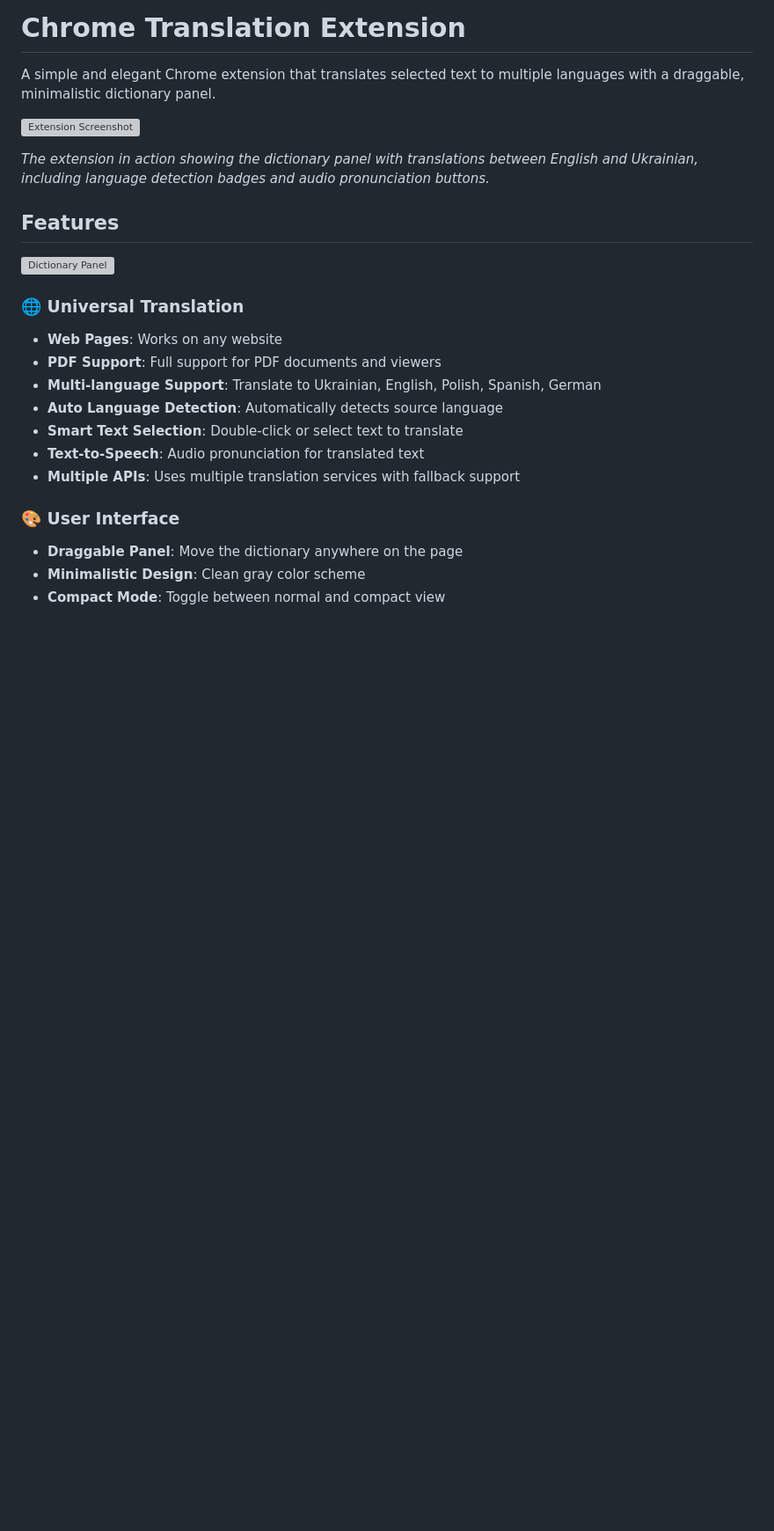
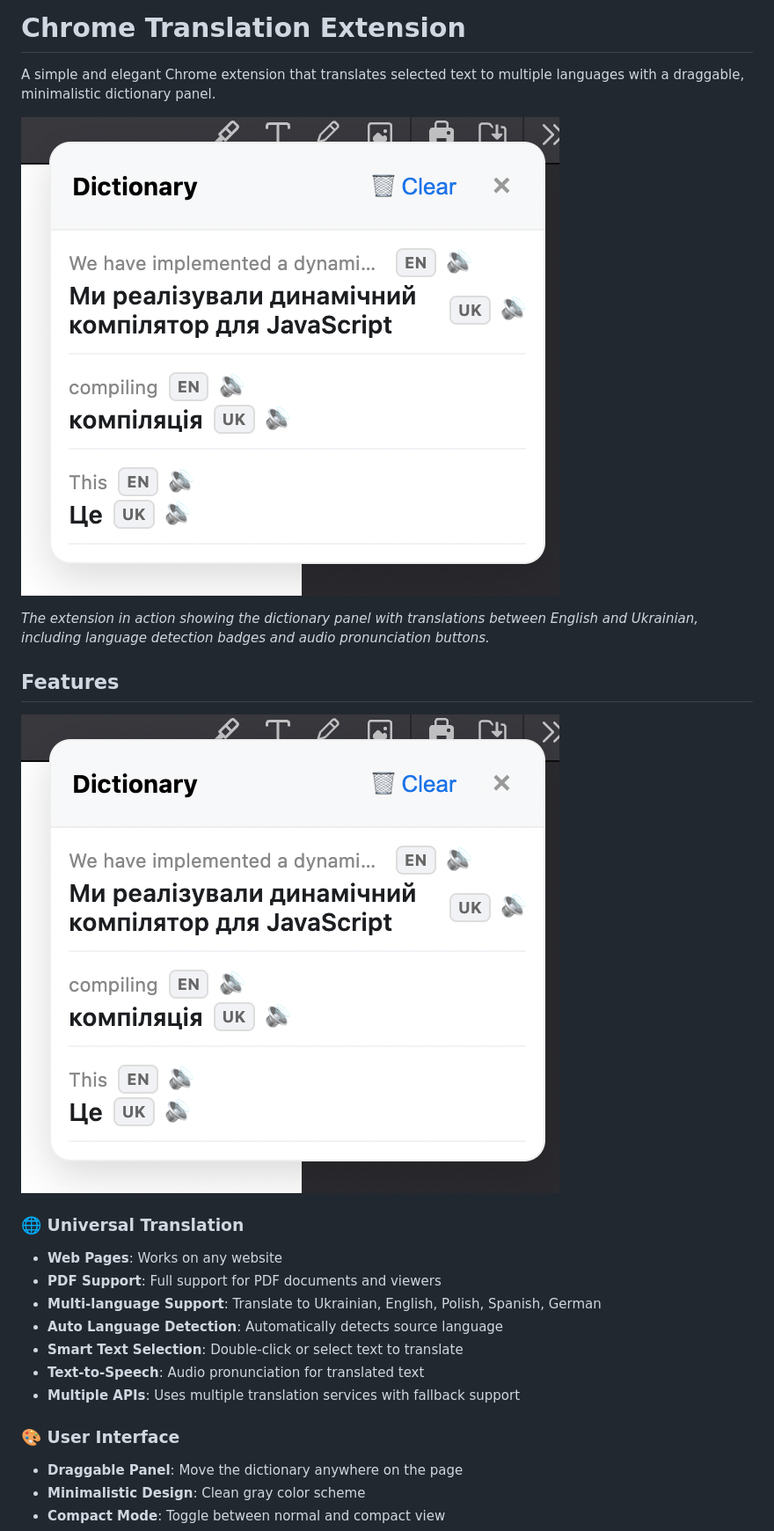
Before and after one commit to yuriiluchyshyn/chromeTranslation, a Markdown page: README.md, the part around the change. Shown: that part at 88% size. GitHub-like rendering; pictures changed too: image_1.png (added); blank space fills up the shorter version; grey boxes are pictures that could not be loaded.

Commit message:
Update README with new screenshot image
- Replace screenshot.png references with image_1.png
- Add image_1.png to repository

```diff
--- a/README.md
+++ b/README.md
@@ -2,13 +2,13 @@
 
 A simple and elegant Chrome extension that translates selected text to multiple languages with a draggable, minimalistic dictionary panel.
 
-![Extension Screenshot](screenshot.png)
+![Extension Screenshot](image_1.png)
 
 *The extension in action showing the dictionary panel with translations between English and Ukrainian, including language detection badges and audio pronunciation buttons.*
 
 ## Features
 
-![Dictionary Panel](screenshot.png)
+![Dictionary Panel](image_1.png)
 
 ### 🌐 Universal Translation
 - **Web Pages**: Works on any website
```
